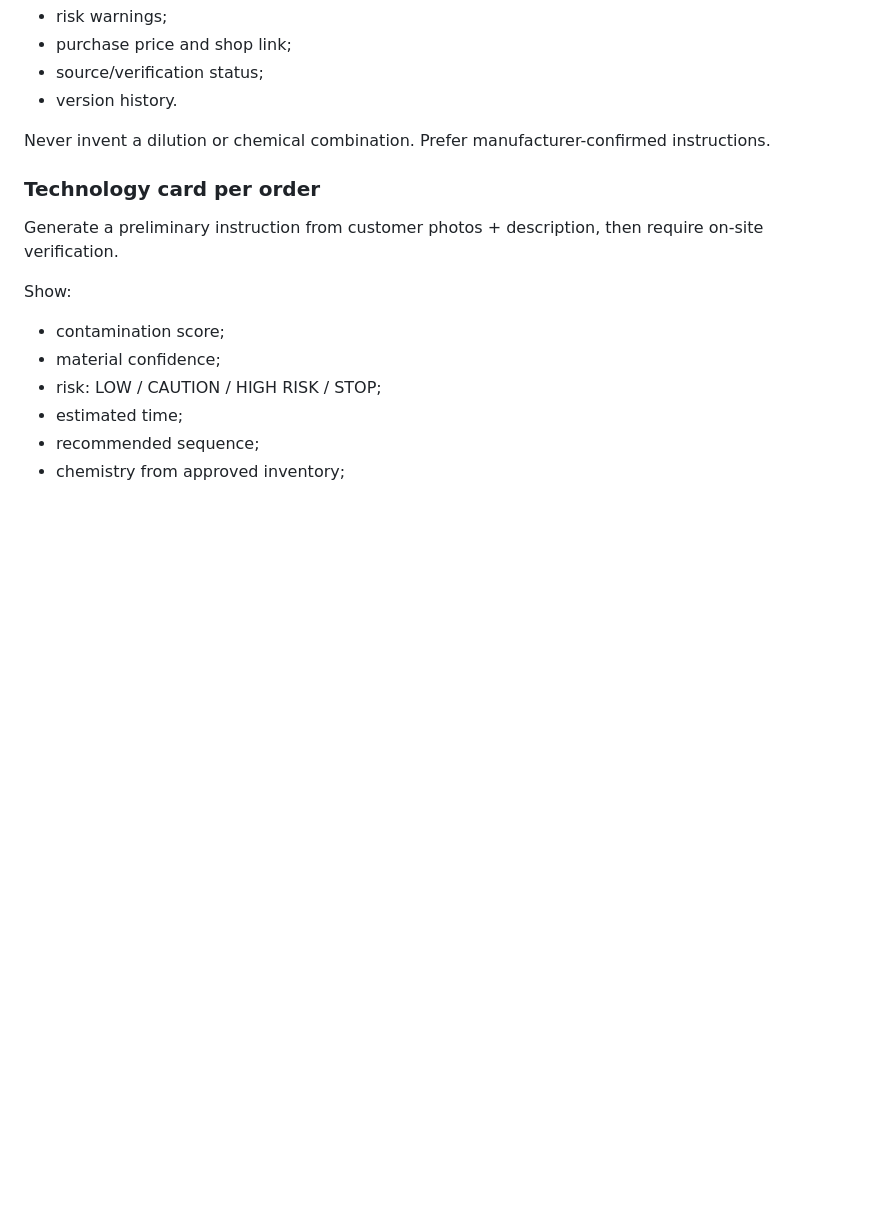
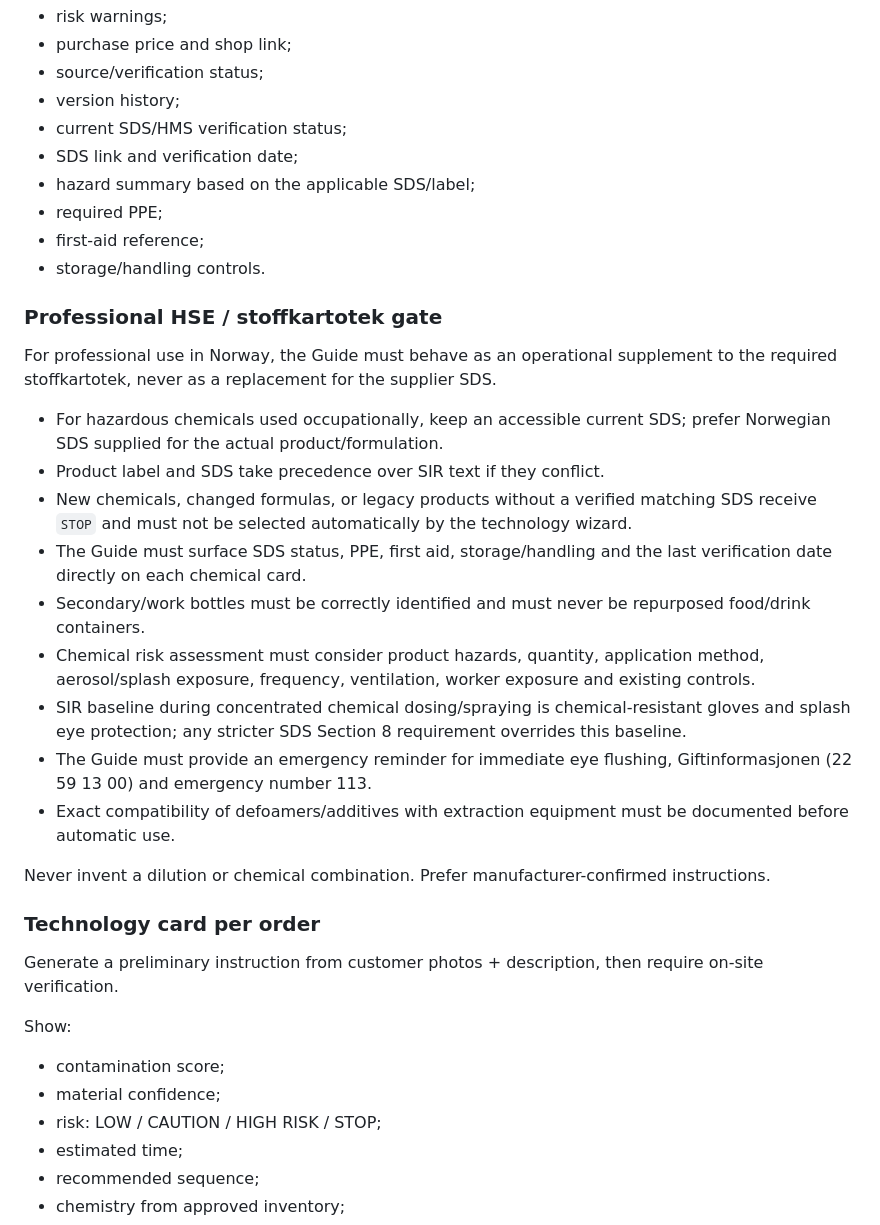
Before and after one commit to mukomell72-ui/Sir-rens-pleie, a Markdown page: docs/SIR_PRODUCT_SPEC.md, the part around the change. Rendered like a GitHub page; blank space fills up the shorter version.

Commit message:
Define professional Norway HSE gate for SIR Guide

```diff
--- a/docs/SIR_PRODUCT_SPEC.md
+++ b/docs/SIR_PRODUCT_SPEC.md
@@ -239,7 +239,27 @@ Each product record:
 - risk warnings;
 - purchase price and shop link;
 - source/verification status;
-- version history.
+- version history;
+- current SDS/HMS verification status;
+- SDS link and verification date;
+- hazard summary based on the applicable SDS/label;
+- required PPE;
+- first-aid reference;
+- storage/handling controls.
+
+### Professional HSE / stoffkartotek gate
+
+For professional use in Norway, the Guide must behave as an operational supplement to the required stoffkartotek, never as a replacement for the supplier SDS.
+
+- For hazardous chemicals used occupationally, keep an accessible current SDS; prefer Norwegian SDS supplied for the actual product/formulation.
+- Product label and SDS take precedence over SIR text if they conflict.
+- New chemicals, changed formulas, or legacy products without a verified matching SDS receive `STOP` and must not be selected automatically by the technology wizard.
+- The Guide must surface SDS status, PPE, first aid, storage/handling and the last verification date directly on each chemical card.
+- Secondary/work bottles must be correctly identified and must never be repurposed food/drink containers.
+- Chemical risk assessment must consider product hazards, quantity, application method, aerosol/splash exposure, frequency, ventilation, worker exposure and existing controls.
+- SIR baseline during concentrated chemical dosing/spraying is chemical-resistant gloves and splash eye protection; any stricter SDS Section 8 requirement overrides this baseline.
+- The Guide must provide an emergency reminder for immediate eye flushing, Giftinformasjonen (22 59 13 00) and emergency number 113.
+- Exact compatibility of defoamers/additives with extraction equipment must be documented before automatic use.
 
 Never invent a dilution or chemical combination. Prefer manufacturer-confirmed instructions.
 
```
